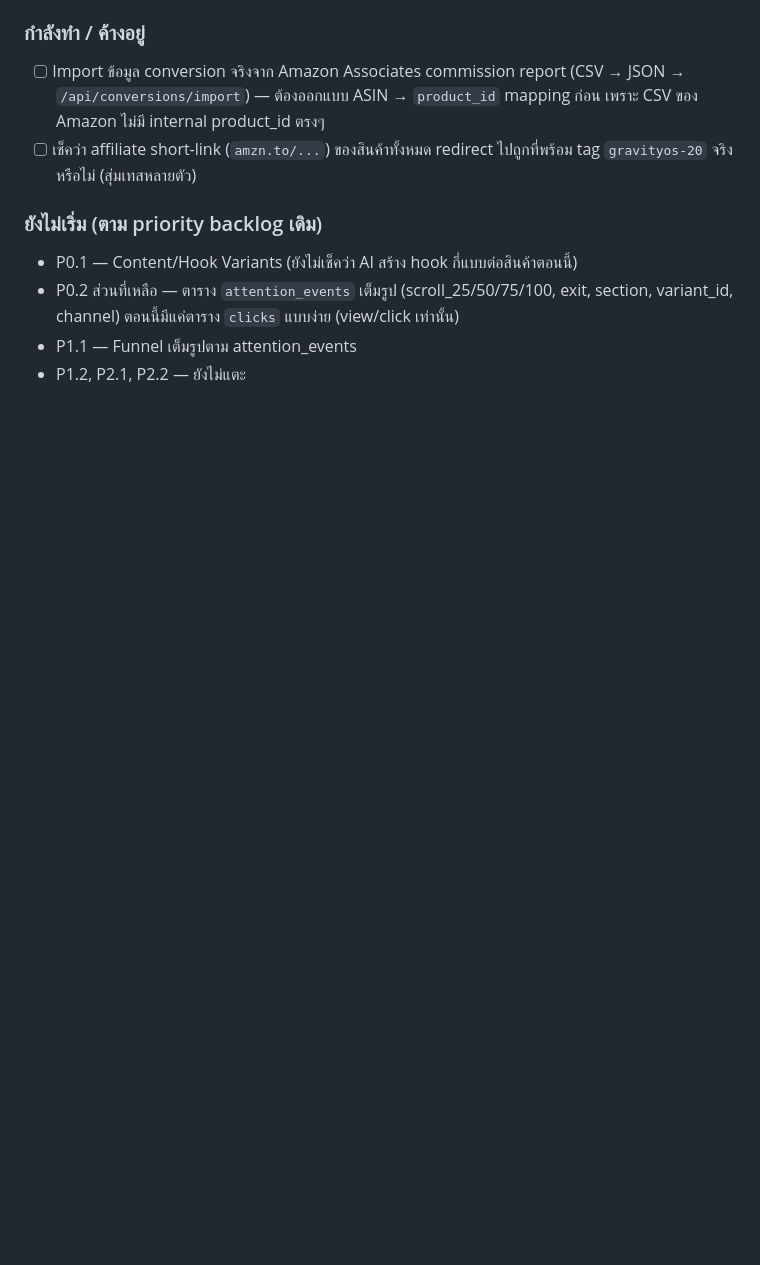
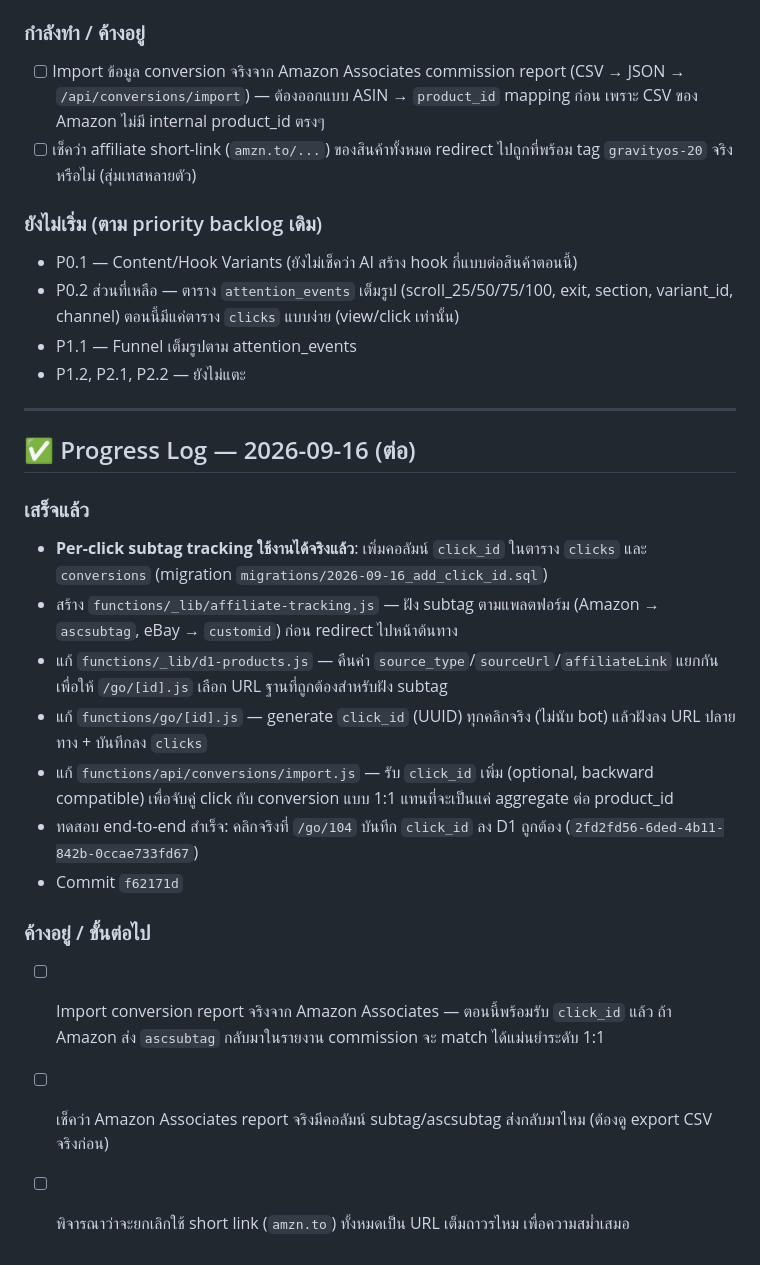
Before and after one commit to tato6615/gravity-blog, a Markdown page: 05_ROADMAP/BACKLOG.md, the part around the change. Rendered like a GitHub page; blank space fills up the shorter version.

Commit message:
Update backlog: click_id subtag tracking verified working

```diff
--- a/05_ROADMAP/BACKLOG.md
+++ b/05_ROADMAP/BACKLOG.md
@@ -118,3 +118,21 @@ Tab ใหม่ต้องมี 4 section ตามลำดับ:
 - P0.2 ส่วนที่เหลือ — ตาราง `attention_events` เต็มรูป (scroll_25/50/75/100, exit, section, variant_id, channel) ตอนนี้มีแค่ตาราง `clicks` แบบง่าย (view/click เท่านั้น)
 - P1.1 — Funnel เต็มรูปตาม attention_events
 - P1.2, P2.1, P2.2 — ยังไม่แตะ
+
+---
+
+## ✅ Progress Log — 2026-09-16 (ต่อ)
+
+### เสร็จแล้ว
+- **Per-click subtag tracking ใช้งานได้จริงแล้ว**: เพิ่มคอลัมน์ `click_id` ในตาราง `clicks` และ `conversions` (migration `migrations/2026-09-16_add_click_id.sql`)
+- สร้าง `functions/_lib/affiliate-tracking.js` — ฝัง subtag ตามแพลตฟอร์ม (Amazon → `ascsubtag`, eBay → `customid`) ก่อน redirect ไปหน้าต้นทาง
+- แก้ `functions/_lib/d1-products.js` — คืนค่า `source_type`/`sourceUrl`/`affiliateLink` แยกกัน เพื่อให้ `/go/[id].js` เลือก URL ฐานที่ถูกต้องสำหรับฝัง subtag
+- แก้ `functions/go/[id].js` — generate `click_id` (UUID) ทุกคลิกจริง (ไม่นับ bot) แล้วฝังลง URL ปลายทาง + บันทึกลง `clicks`
+- แก้ `functions/api/conversions/import.js` — รับ `click_id` เพิ่ม (optional, backward compatible) เพื่อจับคู่ click กับ conversion แบบ 1:1 แทนที่จะเป็นแค่ aggregate ต่อ product_id
+- ทดสอบ end-to-end สำเร็จ: คลิกจริงที่ `/go/104` บันทึก `click_id` ลง D1 ถูกต้อง (`2fd2fd56-6ded-4b11-842b-0ccae733fd67`)
+- Commit `f62171d`
+
+### ค้างอยู่ / ขั้นต่อไป
+- [ ] Import conversion report จริงจาก Amazon Associates — ตอนนี้พร้อมรับ `click_id` แล้ว ถ้า Amazon ส่ง `ascsubtag` กลับมาในรายงาน commission จะ match ได้แม่นยำระดับ 1:1
+- [ ] เช็คว่า Amazon Associates report จริงมีคอลัมน์ subtag/ascsubtag ส่งกลับมาไหม (ต้องดู export CSV จริงก่อน)
+- [ ] พิจารณาว่าจะยกเลิกใช้ short link (`amzn.to`) ทั้งหมดเป็น URL เต็มถาวรไหม เพื่อความสม่ำเสมอ
```
